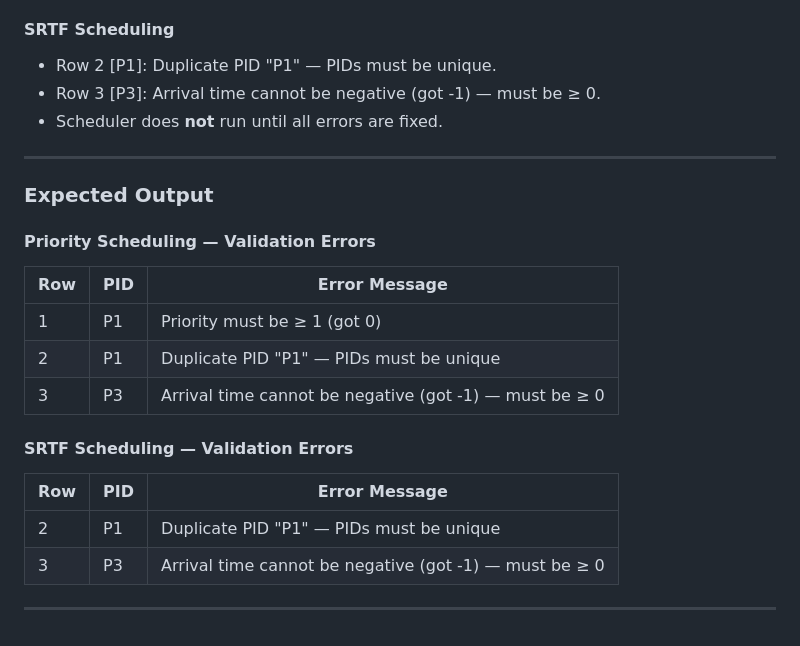
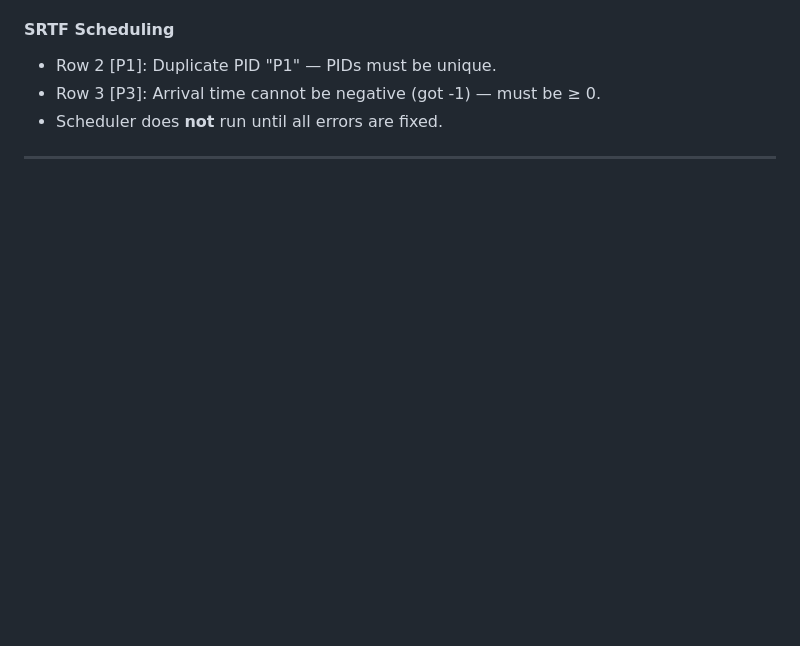
Before and after one commit to Abdelrahman-mohamedd/OS-Scheduler, a Markdown page: test-scenarios.md, the part around the change. Drawn GitHub-style; blank space fills up the shorter version.

Commit message:
final project submission

```diff
--- a/test-scenarios.md
+++ b/test-scenarios.md
@@ -226,22 +226,3 @@ It verifies that the scheduler correctly detects and reports errors before runni
 - Scheduler does **not** run until all errors are fixed.
 
 ---
-
-### Expected Output
-
-#### Priority Scheduling — Validation Errors
-
-| Row | PID | Error Message |
-|-----|-----|---------------|
-| 1   | P1  | Priority must be ≥ 1 (got 0) |
-| 2   | P1  | Duplicate PID "P1" — PIDs must be unique |
-| 3   | P3  | Arrival time cannot be negative (got -1) — must be ≥ 0 |
-
-#### SRTF Scheduling — Validation Errors
-
-| Row | PID | Error Message |
-|-----|-----|---------------|
-| 2   | P1  | Duplicate PID "P1" — PIDs must be unique |
-| 3   | P3  | Arrival time cannot be negative (got -1) — must be ≥ 0 |
-
----
```
